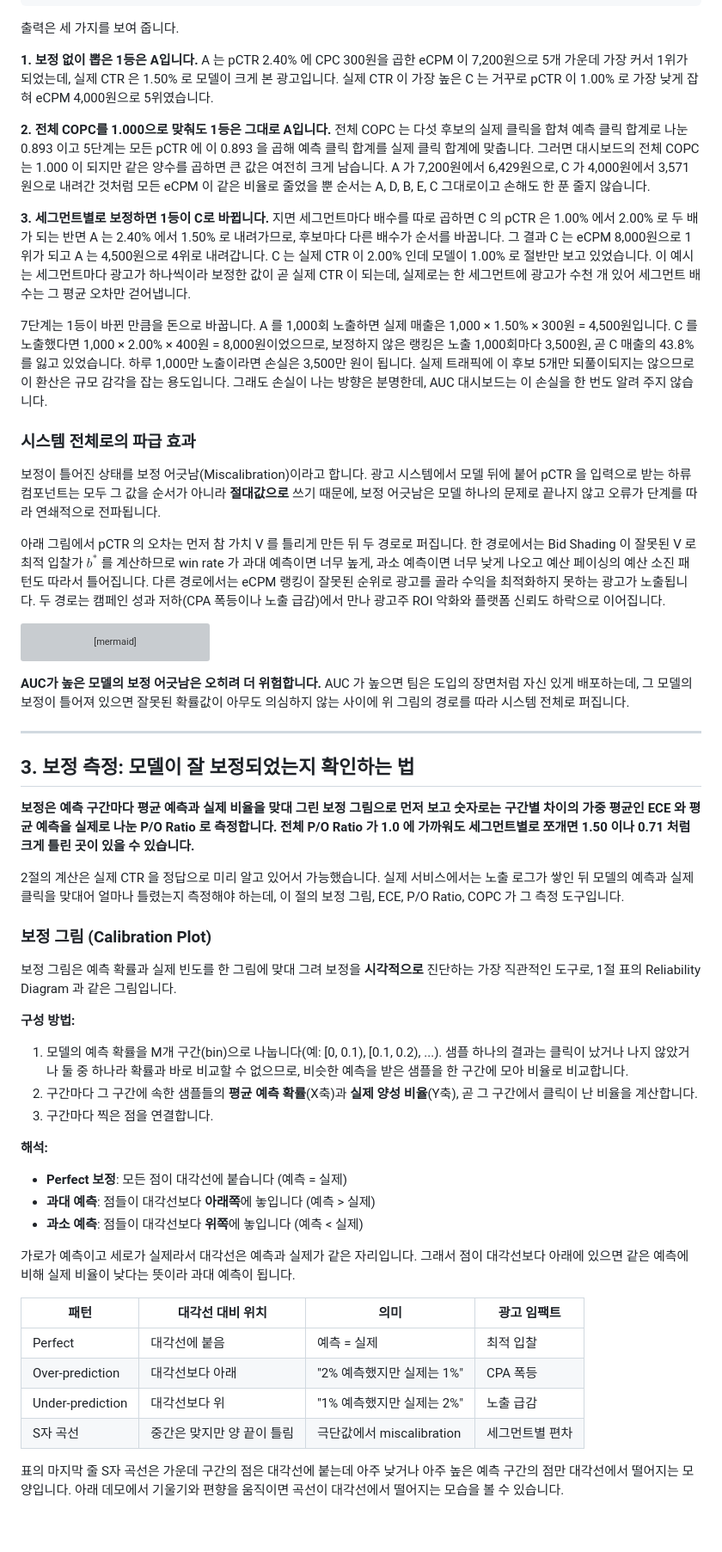
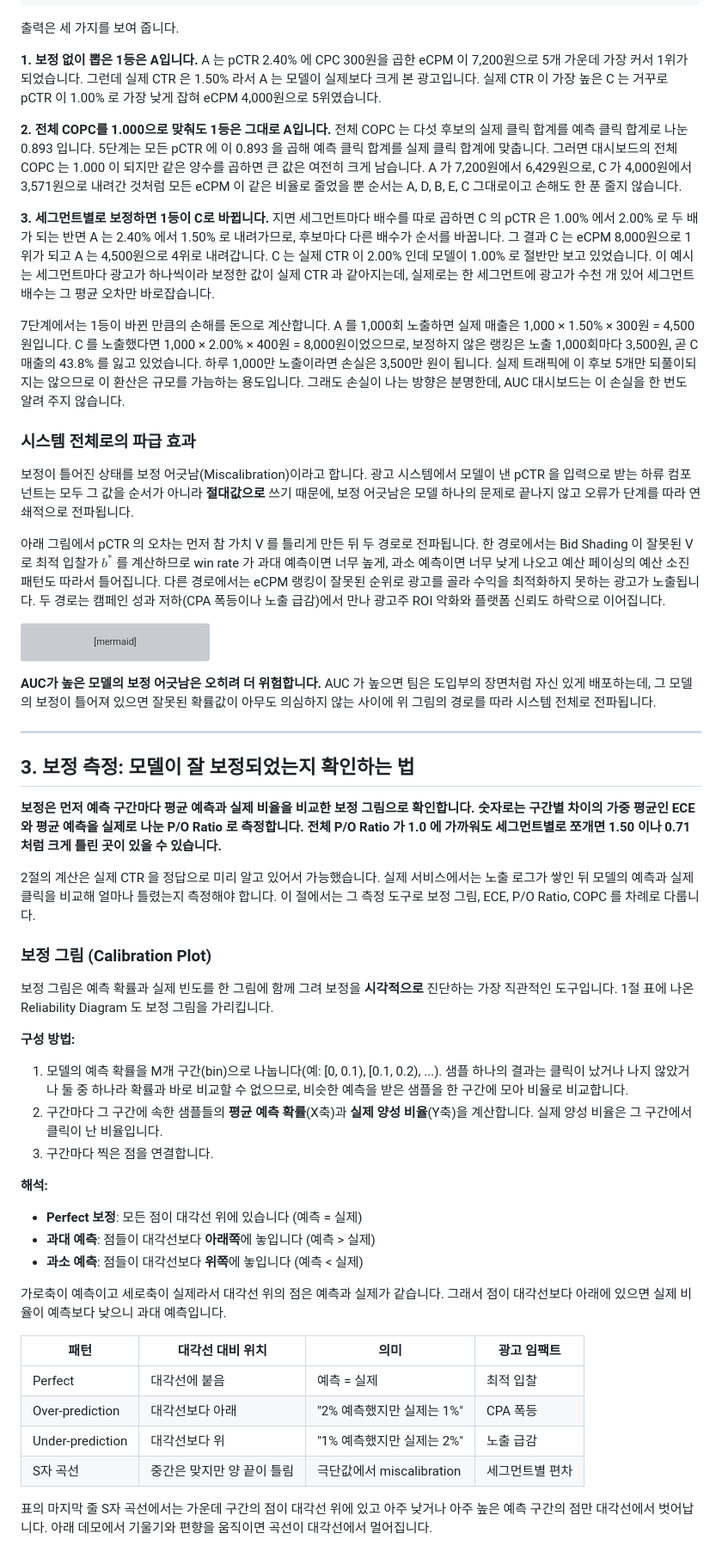
Before and after one commit to chkimsu/adtech-blog, a Markdown page: posts-easy/calibration.md, the part around one of its changes. Shown at 86% size. Drawn GitHub-style; blank space fills up the shorter version; grey boxes are pictures that could not be loaded.

Commit message:
fix(posts-easy): calibration 말투 점검
Co-Authored-By: Claude Opus 5.5 <noreply@anthropic.com>

````diff
--- a/posts-easy/calibration.md
+++ b/posts-easy/calibration.md
@@ -238,19 +238,19 @@ print(f"하루 {DAILY_IMPRESSIONS:,}회 노출이면 {gap / IMPRESSIONS * DAILY_
 
 출력은 세 가지를 보여 줍니다.
 
-**1. 보정 없이 뽑은 1등은 A입니다.** A 는 pCTR 2.40% 에 CPC 300원을 곱한 eCPM 이 7,200원으로 5개 가운데 가장 커서 1위가 되었는데, 실제 CTR 은 1.50% 로 모델이 크게 본 광고입니다. 실제 CTR 이 가장 높은 C 는 거꾸로 pCTR 이 1.00% 로 가장 낮게 잡혀 eCPM 4,000원으로 5위였습니다.
+**1. 보정 없이 뽑은 1등은 A입니다.** A 는 pCTR 2.40% 에 CPC 300원을 곱한 eCPM 이 7,200원으로 5개 가운데 가장 커서 1위가 되었습니다. 그런데 실제 CTR 은 1.50% 라서 A 는 모델이 실제보다 크게 본 광고입니다. 실제 CTR 이 가장 높은 C 는 거꾸로 pCTR 이 1.00% 로 가장 낮게 잡혀 eCPM 4,000원으로 5위였습니다.
 
-**2. 전체 COPC를 1.000으로 맞춰도 1등은 그대로 A입니다.** 전체 COPC 는 다섯 후보의 실제 클릭을 합쳐 예측 클릭 합계로 나눈 0.893 이고 5단계는 모든 pCTR 에 이 0.893 을 곱해 예측 클릭 합계를 실제 클릭 합계에 맞춥니다. 그러면 대시보드의 전체 COPC 는 1.000 이 되지만 같은 양수를 곱하면 큰 값은 여전히 크게 남습니다. A 가 7,200원에서 6,429원으로, C 가 4,000원에서 3,571원으로 내려간 것처럼 모든 eCPM 이 같은 비율로 줄었을 뿐 순서는 A, D, B, E, C 그대로이고 손해도 한 푼 줄지 않습니다.
+**2. 전체 COPC를 1.000으로 맞춰도 1등은 그대로 A입니다.** 전체 COPC 는 다섯 후보의 실제 클릭 합계를 예측 클릭 합계로 나눈 0.893 입니다. 5단계는 모든 pCTR 에 이 0.893 을 곱해 예측 클릭 합계를 실제 클릭 합계에 맞춥니다. 그러면 대시보드의 전체 COPC 는 1.000 이 되지만 같은 양수를 곱하면 큰 값은 여전히 크게 남습니다. A 가 7,200원에서 6,429원으로, C 가 4,000원에서 3,571원으로 내려간 것처럼 모든 eCPM 이 같은 비율로 줄었을 뿐 순서는 A, D, B, E, C 그대로이고 손해도 한 푼 줄지 않습니다.
 
-**3. 세그먼트별로 보정하면 1등이 C로 바뀝니다.** 지면 세그먼트마다 배수를 따로 곱하면 C 의 pCTR 은 1.00% 에서 2.00% 로 두 배가 되는 반면 A 는 2.40% 에서 1.50% 로 내려가므로, 후보마다 다른 배수가 순서를 바꿉니다. 그 결과 C 는 eCPM 8,000원으로 1위가 되고 A 는 4,500원으로 4위로 내려갑니다. C 는 실제 CTR 이 2.00% 인데 모델이 1.00% 로 절반만 보고 있었습니다. 이 예시는 세그먼트마다 광고가 하나씩이라 보정한 값이 곧 실제 CTR 이 되는데, 실제로는 한 세그먼트에 광고가 수천 개 있어 세그먼트 배수는 그 평균 오차만 걷어냅니다.
+**3. 세그먼트별로 보정하면 1등이 C로 바뀝니다.** 지면 세그먼트마다 배수를 따로 곱하면 C 의 pCTR 은 1.00% 에서 2.00% 로 두 배가 되는 반면 A 는 2.40% 에서 1.50% 로 내려가므로, 후보마다 다른 배수가 순서를 바꿉니다. 그 결과 C 는 eCPM 8,000원으로 1위가 되고 A 는 4,500원으로 4위로 내려갑니다. C 는 실제 CTR 이 2.00% 인데 모델이 1.00% 로 절반만 보고 있었습니다. 이 예시는 세그먼트마다 광고가 하나씩이라 보정한 값이 실제 CTR 과 같아지는데, 실제로는 한 세그먼트에 광고가 수천 개 있어 세그먼트 배수는 그 평균 오차만 바로잡습니다.
 
-7단계는 1등이 바뀐 만큼을 돈으로 바꿉니다. A 를 1,000회 노출하면 실제 매출은 1,000 × 1.50% × 300원 = 4,500원입니다. C 를 노출했다면 1,000 × 2.00% × 400원 = 8,000원이었으므로, 보정하지 않은 랭킹은 노출 1,000회마다 3,500원, 곧 C 매출의 43.8% 를 잃고 있었습니다. 하루 1,000만 노출이라면 손실은 3,500만 원이 됩니다. 실제 트래픽에 이 후보 5개만 되풀이되지는 않으므로 이 환산은 규모 감각을 잡는 용도입니다. 그래도 손실이 나는 방향은 분명한데, AUC 대시보드는 이 손실을 한 번도 알려 주지 않습니다.
+7단계에서는 1등이 바뀐 만큼의 손해를 돈으로 계산합니다. A 를 1,000회 노출하면 실제 매출은 1,000 × 1.50% × 300원 = 4,500원입니다. C 를 노출했다면 1,000 × 2.00% × 400원 = 8,000원이었으므로, 보정하지 않은 랭킹은 노출 1,000회마다 3,500원, 곧 C 매출의 43.8% 를 잃고 있었습니다. 하루 1,000만 노출이라면 손실은 3,500만 원이 됩니다. 실제 트래픽에 이 후보 5개만 되풀이되지는 않으므로 이 환산은 규모를 가늠하는 용도입니다. 그래도 손실이 나는 방향은 분명한데, AUC 대시보드는 이 손실을 한 번도 알려 주지 않습니다.
 
 ### 시스템 전체로의 파급 효과
 
-보정이 틀어진 상태를 보정 어긋남(Miscalibration)이라고 합니다. 광고 시스템에서 모델 뒤에 붙어 pCTR 을 입력으로 받는 하류 컴포넌트는 모두 그 값을 순서가 아니라 **절대값으로** 쓰기 때문에, 보정 어긋남은 모델 하나의 문제로 끝나지 않고 오류가 단계를 따라 연쇄적으로 전파됩니다.
+보정이 틀어진 상태를 보정 어긋남(Miscalibration)이라고 합니다. 광고 시스템에서 모델이 낸 pCTR 을 입력으로 받는 하류 컴포넌트는 모두 그 값을 순서가 아니라 **절대값으로** 쓰기 때문에, 보정 어긋남은 모델 하나의 문제로 끝나지 않고 오류가 단계를 따라 연쇄적으로 전파됩니다.
 
-아래 그림에서 pCTR 의 오차는 먼저 참 가치 V 를 틀리게 만든 뒤 두 경로로 퍼집니다. 한 경로에서는 Bid Shading 이 잘못된 V 로 최적 입찰가 $b^*$ 를 계산하므로 win rate 가 과대 예측이면 너무 높게, 과소 예측이면 너무 낮게 나오고 예산 페이싱의 예산 소진 패턴도 따라서 틀어집니다. 다른 경로에서는 eCPM 랭킹이 잘못된 순위로 광고를 골라 수익을 최적화하지 못하는 광고가 노출됩니다. 두 경로는 캠페인 성과 저하(CPA 폭등이나 노출 급감)에서 만나 광고주 ROI 악화와 플랫폼 신뢰도 하락으로 이어집니다.
+아래 그림에서 pCTR 의 오차는 먼저 참 가치 V 를 틀리게 만든 뒤 두 경로로 전파됩니다. 한 경로에서는 Bid Shading 이 잘못된 V 로 최적 입찰가 $b^*$ 를 계산하므로 win rate 가 과대 예측이면 너무 높게, 과소 예측이면 너무 낮게 나오고 예산 페이싱의 예산 소진 패턴도 따라서 틀어집니다. 다른 경로에서는 eCPM 랭킹이 잘못된 순위로 광고를 골라 수익을 최적화하지 못하는 광고가 노출됩니다. 두 경로는 캠페인 성과 저하(CPA 폭등이나 노출 급감)에서 만나 광고주 ROI 악화와 플랫폼 신뢰도 하락으로 이어집니다.
 
 ```mermaid
 graph TD
@@ -275,31 +275,31 @@ graph TD
     style I fill:#8a6a3a,stroke:#8a6a3a,color:#fff
 ```
 
-**AUC가 높은 모델의 보정 어긋남은 오히려 더 위험합니다.** AUC 가 높으면 팀은 도입의 장면처럼 자신 있게 배포하는데, 그 모델의 보정이 틀어져 있으면 잘못된 확률값이 아무도 의심하지 않는 사이에 위 그림의 경로를 따라 시스템 전체로 퍼집니다.
+**AUC가 높은 모델의 보정 어긋남은 오히려 더 위험합니다.** AUC 가 높으면 팀은 도입부의 장면처럼 자신 있게 배포하는데, 그 모델의 보정이 틀어져 있으면 잘못된 확률값이 아무도 의심하지 않는 사이에 위 그림의 경로를 따라 시스템 전체로 전파됩니다.
 
 ---
 
 ## 3. 보정 측정: 모델이 잘 보정되었는지 확인하는 법
 
-**보정은 예측 구간마다 평균 예측과 실제 비율을 맞대 그린 보정 그림으로 먼저 보고 숫자로는 구간별 차이의 가중 평균인 ECE 와 평균 예측을 실제로 나눈 P/O Ratio 로 측정합니다. 전체 P/O Ratio 가 1.0 에 가까워도 세그먼트별로 쪼개면 1.50 이나 0.71 처럼 크게 틀린 곳이 있을 수 있습니다.**
+**보정은 먼저 예측 구간마다 평균 예측과 실제 비율을 비교한 보정 그림으로 확인합니다. 숫자로는 구간별 차이의 가중 평균인 ECE 와 평균 예측을 실제로 나눈 P/O Ratio 로 측정합니다. 전체 P/O Ratio 가 1.0 에 가까워도 세그먼트별로 쪼개면 1.50 이나 0.71 처럼 크게 틀린 곳이 있을 수 있습니다.**
 
-2절의 계산은 실제 CTR 을 정답으로 미리 알고 있어서 가능했습니다. 실제 서비스에서는 노출 로그가 쌓인 뒤 모델의 예측과 실제 클릭을 맞대어 얼마나 틀렸는지 측정해야 하는데, 이 절의 보정 그림, ECE, P/O Ratio, COPC 가 그 측정 도구입니다.
+2절의 계산은 실제 CTR 을 정답으로 미리 알고 있어서 가능했습니다. 실제 서비스에서는 노출 로그가 쌓인 뒤 모델의 예측과 실제 클릭을 비교해 얼마나 틀렸는지 측정해야 합니다. 이 절에서는 그 측정 도구로 보정 그림, ECE, P/O Ratio, COPC 를 차례로 다룹니다.
 
 ### 보정 그림 (Calibration Plot)
 
-보정 그림은 예측 확률과 실제 빈도를 한 그림에 맞대 그려 보정을 **시각적으로** 진단하는 가장 직관적인 도구로, 1절 표의 Reliability Diagram 과 같은 그림입니다.
+보정 그림은 예측 확률과 실제 빈도를 한 그림에 함께 그려 보정을 **시각적으로** 진단하는 가장 직관적인 도구입니다. 1절 표에 나온 Reliability Diagram 도 보정 그림을 가리킵니다.
 
 **구성 방법:**
 1. 모델의 예측 확률을 M개 구간(bin)으로 나눕니다(예: [0, 0.1), [0.1, 0.2), ...). 샘플 하나의 결과는 클릭이 났거나 나지 않았거나 둘 중 하나라 확률과 바로 비교할 수 없으므로, 비슷한 예측을 받은 샘플을 한 구간에 모아 비율로 비교합니다.
-2. 구간마다 그 구간에 속한 샘플들의 **평균 예측 확률**(X축)과 **실제 양성 비율**(Y축), 곧 그 구간에서 클릭이 난 비율을 계산합니다.
+2. 구간마다 그 구간에 속한 샘플들의 **평균 예측 확률**(X축)과 **실제 양성 비율**(Y축)을 계산합니다. 실제 양성 비율은 그 구간에서 클릭이 난 비율입니다.
 3. 구간마다 찍은 점을 연결합니다.
 
 **해석:**
-- **Perfect 보정**: 모든 점이 대각선에 붙습니다 (예측 = 실제)
+- **Perfect 보정**: 모든 점이 대각선 위에 있습니다 (예측 = 실제)
 - **과대 예측**: 점들이 대각선보다 **아래쪽**에 놓입니다 (예측 > 실제)
 - **과소 예측**: 점들이 대각선보다 **위쪽**에 놓입니다 (예측 < 실제)
 
-가로가 예측이고 세로가 실제라서 대각선은 예측과 실제가 같은 자리입니다. 그래서 점이 대각선보다 아래에 있으면 같은 예측에 비해 실제 비율이 낮다는 뜻이라 과대 예측이 됩니다.
+가로축이 예측이고 세로축이 실제라서 대각선 위의 점은 예측과 실제가 같습니다. 그래서 점이 대각선보다 아래에 있으면 실제 비율이 예측보다 낮으니 과대 예측입니다.
 
 | 패턴 | 대각선 대비 위치 | 의미 | 광고 임팩트 |
 |------|----------------|------|------------|
@@ -308,7 +308,7 @@ graph TD
 | Under-prediction | 대각선보다 위 | "1% 예측했지만 실제는 2%" | 노출 급감 |
 | S자 곡선 | 중간은 맞지만 양 끝이 틀림 | 극단값에서 miscalibration | 세그먼트별 편차 |
 
-표의 마지막 줄 S자 곡선은 가운데 구간의 점은 대각선에 붙는데 아주 낮거나 아주 높은 예측 구간의 점만 대각선에서 떨어지는 모양입니다. 아래 데모에서 기울기와 편향을 움직이면 곡선이 대각선에서 떨어지는 모습을 볼 수 있습니다.
+표의 마지막 줄 S자 곡선에서는 가운데 구간의 점이 대각선 위에 있고 아주 낮거나 아주 높은 예측 구간의 점만 대각선에서 벗어납니다. 아래 데모에서 기울기와 편향을 움직이면 곡선이 대각선에서 멀어집니다.
 
 <div class="demo-embed-wrap">
 <iframe class="demo-embed" src="demo-calibration.html?embed=1" height="560" loading="lazy" title="보정 왜곡 미니 데모"></iframe>
````
Also changed, not shown: other parts of posts-easy/calibration.md (+59 -59 lines).
